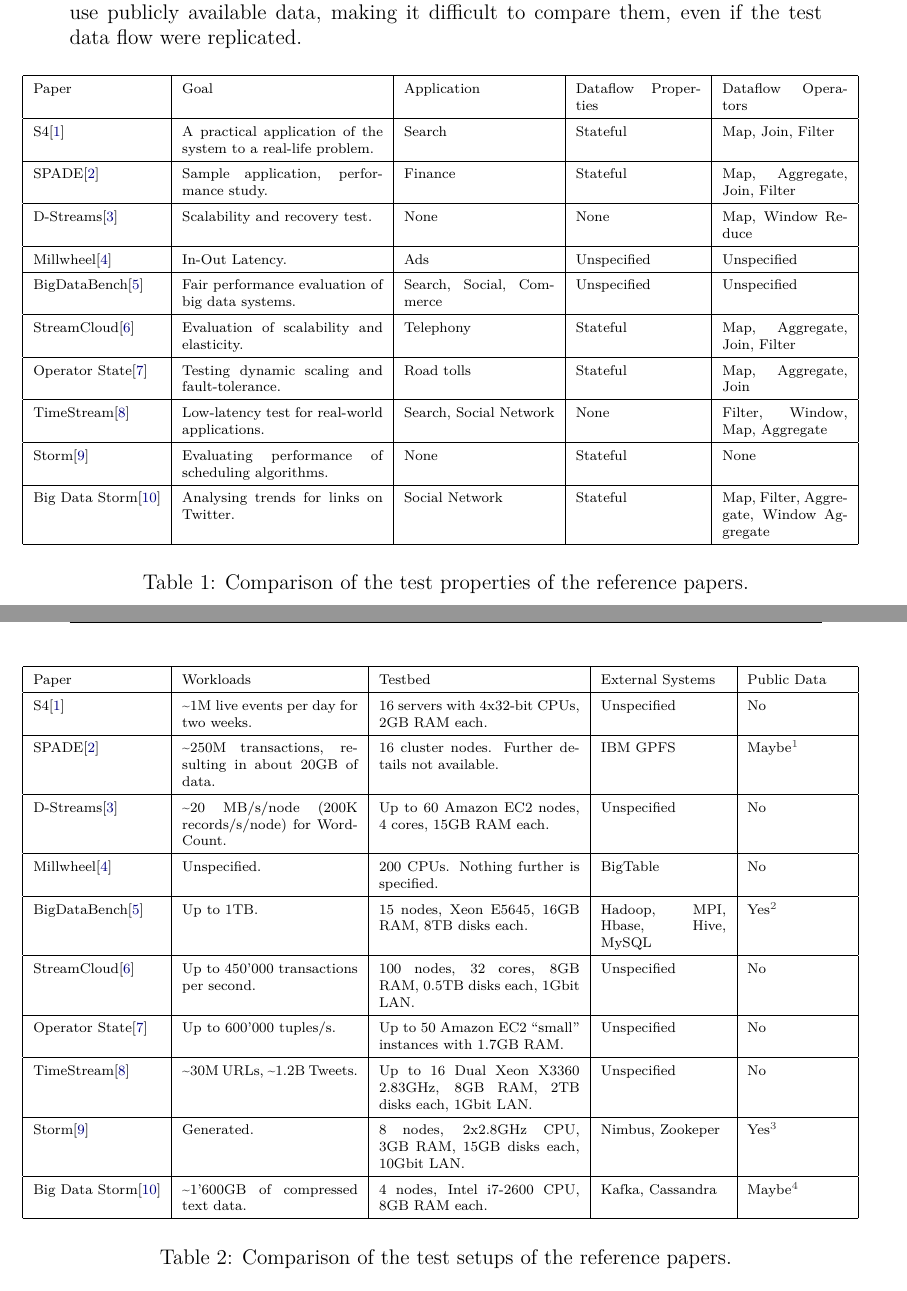
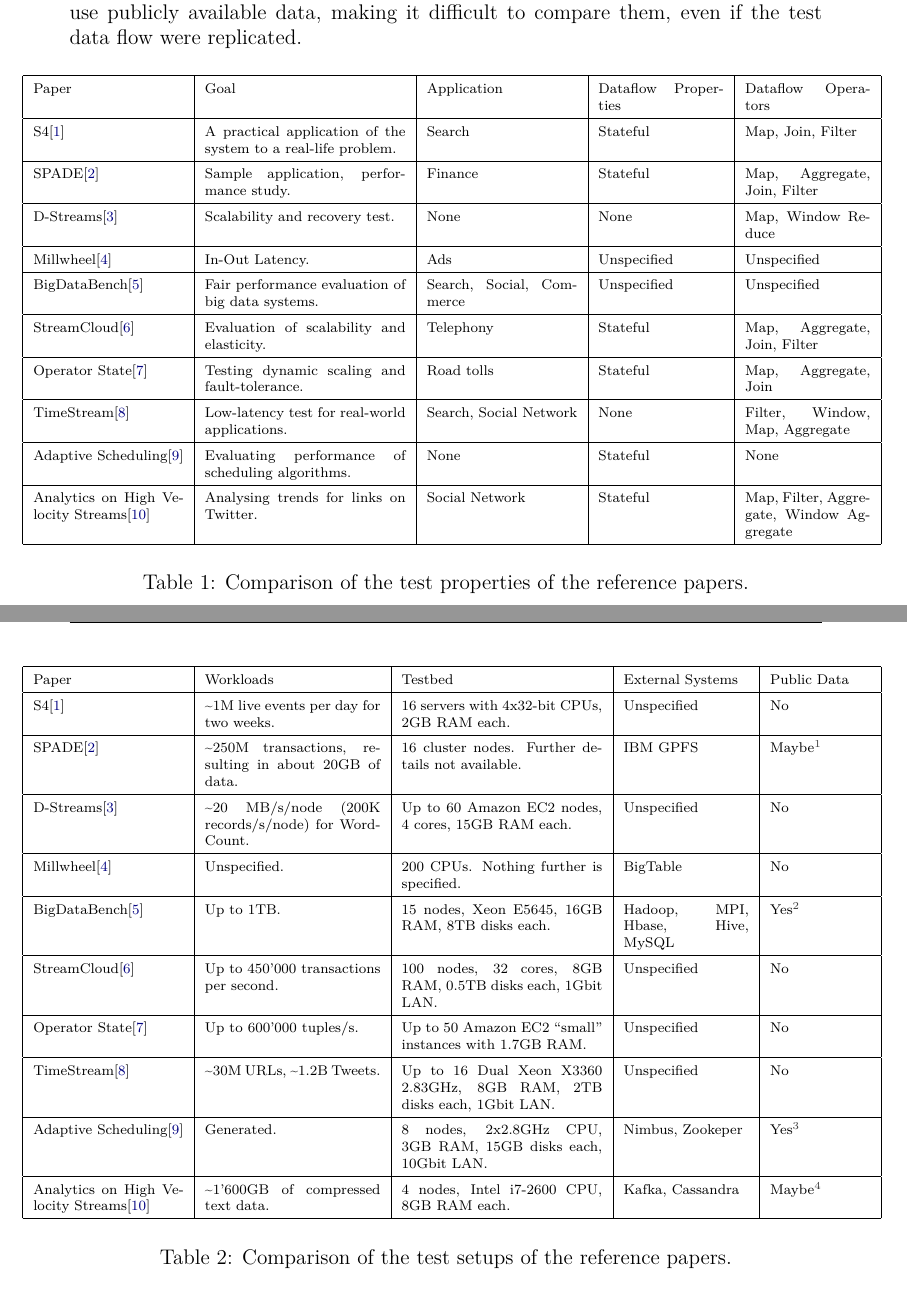
Before and after one commit to Shinmera/bsc-thesis, a LaTeX thesis (thesis.tex, which reads content/2-related-work.tex): two parts of pages 10 and 11 of 14, joined at a grey line, cut so that both start at the same text. Compiled offline with XeLaTeX.

Commit message:
Minor fixes

```diff
--- a/content/2-related-work.tex
+++ b/content/2-related-work.tex
@@ -39,7 +39,7 @@
   {
     \scriptsize
     \hspace*{-1cm}
-    \begin{tabular}{|l|p{4cm}|p{3cm}|p{2.5cm}|p{2.5cm}|}
+    \begin{tabular}{|p{3cm}|p{4cm}|p{3cm}|p{2.5cm}|p{2.5cm}|}
       \hline
       Paper & Goal & Application & Dataflow Properties & Dataflow Operators
       \\\hline
@@ -100,14 +100,14 @@
       & Filter, Window, Map, Aggregate
       \\\hline
 
-      Storm\cite{storm}
+      Adaptive Scheduling\cite{storm}
       & Evaluating performance of scheduling algorithms.
       & None
       & Stateful
       & None
       \\\hline
 
-      Big Data Storm\cite{storm2}
+      Analytics on High Velocity Streams\cite{storm2}
       & Analysing trends for links on Twitter.
       & Social Network
       & Stateful
@@ -124,7 +124,7 @@
   {
     \scriptsize
     \hspace*{-1cm}
-    \begin{tabular}{|l|p{3.5cm}|p{4cm}|p{2.5cm}|p{2cm}|}
+    \begin{tabular}{|p{3cm}|p{3.5cm}|p{4cm}|p{2.5cm}|p{2cm}|}
       \hline
       Paper & Workloads & Testbed & External Systems & Public Data
       \\\hline
@@ -185,14 +185,14 @@
       & No
       \\\hline
 
-      Storm\cite{storm}
+      Adaptive Scheduling\cite{storm}
       & Generated.
       & 8 nodes, 2x2.8GHz CPU, 3GB RAM, 15GB disks each, 10Gbit LAN.
       & Nimbus, Zookeper
       & Yes\tablefootnote{The data is generated on the fly, the algorithm of which is specified in the paper.}
       \\\hline
 
-      Big Data Storm\cite{storm2}
+      Analytics on High Velocity Streams\cite{storm2}
       & \textasciitilde 1'600GB of compressed text data.
       & 4 nodes, Intel i7-2600 CPU, 8GB RAM each.
       & Kafka, Cassandra
--- a/thesis.tex
+++ b/thesis.tex
@@ -47,7 +47,7 @@
   {\setunit*{\addspace}%
     \printtext[urldate]{\printurldate}}}
 
-\newcommand{\sectioncite}[1]{\citetitle*{#1}\cite{#1}}
+\newcommand{\citefulltitle}[1]{\citetitle*{#1}\cite{#1}}
 
 \newcommand{\imagefigure}[2]{\begin{figure}[H]%
     \centering%
```
Also changed, not shown: content/2-related-work.tex (20 more changed lines).
